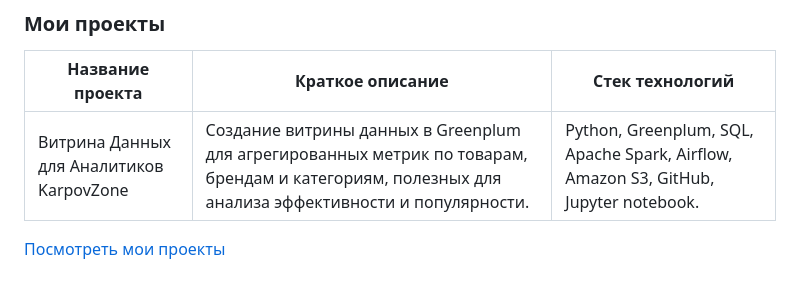
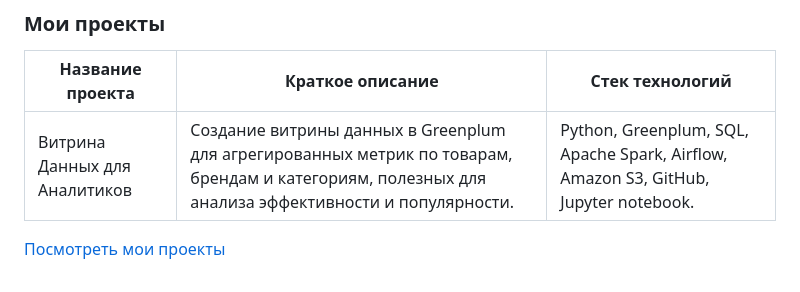
Before and after one commit to Vlasov-S-N-96/Vlasov-S-N-96, a Markdown page: README.md, the part around the change. Rendered like a GitHub page.

```diff
--- a/README.md
+++ b/README.md
@@ -75,6 +75,6 @@
 
 | Название проекта            | Краткое описание      | Стек технологий                                                                                                                                     |
 | -------------------------- | -------- | -------------------------------------------------------------------------------------------------------------------------------------------- |
-| Витрина Данных для Аналитиков KarpovZone                   | Создание витрины данных в Greenplum для агрегированных метрик по товарам, брендам и категориям, полезных для анализа эффективности и популярности. | Python, Greenplum, SQL, Apache Spark, Airflow, Amazon S3, GitHub, Jupyter notebook.                                                                                      |
+| Витрина Данных для Аналитиков                   | Создание витрины данных в Greenplum для агрегированных метрик по товарам, брендам и категориям, полезных для анализа эффективности и популярности. | Python, Greenplum, SQL, Apache Spark, Airflow, Amazon S3, GitHub, Jupyter notebook.                                                                                      |
 
 [Посмотреть мои проекты](https://github.com/Vlasov-S-N-96/project)
```
